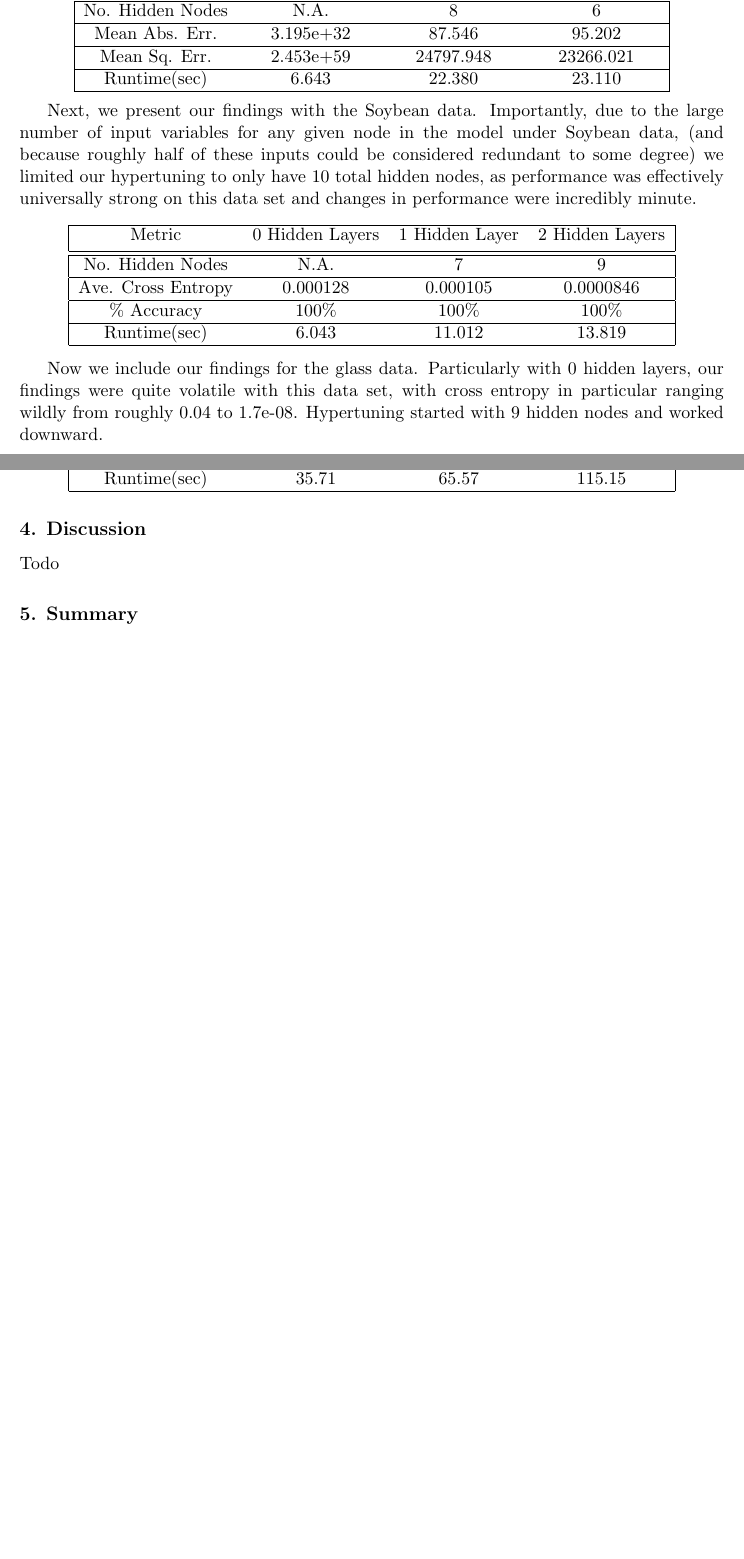
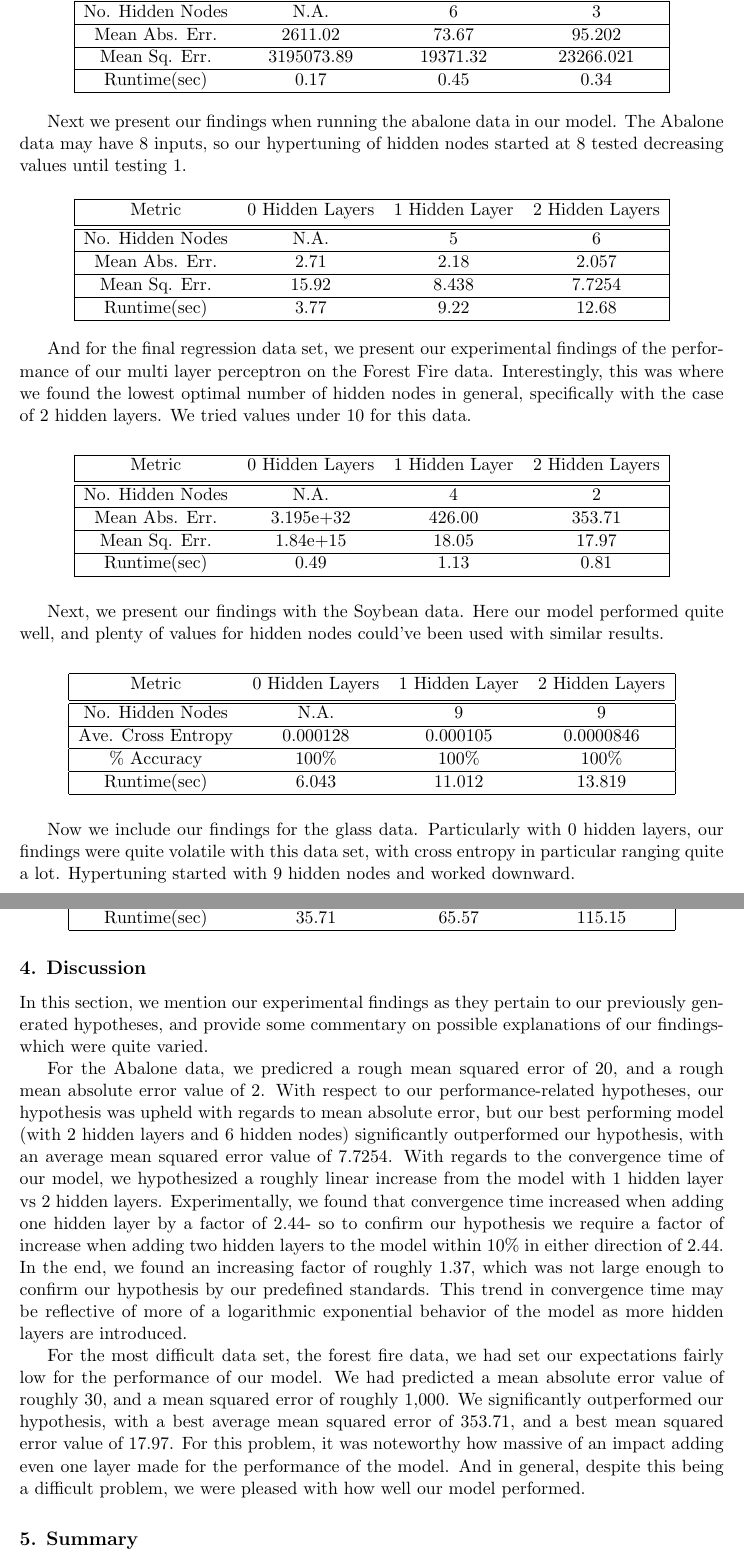
Before and after one commit to WesRobbins/fall2020-ML, a LaTeX paper (proj3/proj3-tex/proj3.tex): two parts of pages 6 and 7 of 7 before the commit and two parts of pages 7 and 8 of 8 after it, joined at a grey line, cut so that both start at the same text, the shorter picture padded with empty space. Compiled offline with pdfLaTeX.

Commit message:
finish results and almost discussion

```diff
--- a/proj3/proj3-tex/proj3.tex
+++ b/proj3/proj3-tex/proj3.tex
@@ -314,28 +339,64 @@ value we tested which was 8. The results for 0, 1, and 2 hidden layers are as fo
 		\hline
 		Metric & 0 Hidden Layers & 1 Hidden Layer & 2 Hidden Layers \\ [0.5ex]
 		\hline \hline
-		No. Hidden Nodes & N.A. & 8 & 6 \\
+		No. Hidden Nodes & N.A. & 6 & 3 \\
 		\hline
-		Mean Abs. Err. & 3.195e+32 & 87.546 & 95.202 \\
+		Mean Abs. Err. & 2611.02 & 73.67 & 95.202 \\
 		\hline
-		Mean Sq. Err. & 2.453e+59 & 24797.948 & 23266.021 \\
+		Mean Sq. Err. & 3195073.89 & 19371.32 & 23266.021 \\
 		\hline
-		Runtime(sec) & 6.643 & 22.380 & 23.110 \\
+		Runtime(sec) & 0.17 & 0.45 & 0.34 \\
 		\hline
 	\end{tabular}
 \end{center}
 
-Next, we present our findings with the Soybean data. Importantly, due to the large number of input variables
-for any given node in the model under Soybean data, (and because roughly half of these inputs could be considered
-redundant to some degree) we limited our hypertuning to only have 10 total hidden nodes,
-as performance was effectively universally strong on this data set and changes in performance were incredibly minute.
+Next we present our findings when running the abalone data in our model. The Abalone data may have 8 inputs, so our hypertuning of
+hidden nodes started at 8 tested decreasing values until testing 1.
+\begin{center}
+	\begin{tabular}{|c c c c|}
+		\hline
+		Metric & 0 Hidden Layers & 1 Hidden Layer & 2 Hidden Layers \\ [0.5ex]
+		\hline \hline
+		No. Hidden Nodes & N.A. & 5 & 6 \\
+		\hline
+		Mean Abs. Err. & 2.71 & 2.18 & 2.057 \\
+		\hline
+		Mean Sq. Err. & 15.92 & 8.438 & 7.7254 \\
+		\hline
+		Runtime(sec) & 3.77 & 9.22 & 12.68 \\
+		\hline
+	\end{tabular}
+\end{center}
+
+And for the final regression data set, we present our experimental findings of the performance of our multi layer perceptron
+on the Forest Fire data. Interestingly, this was where we found the lowest optimal number of hidden nodes in general, specifically
+with the case of 2 hidden layers. We tried values under 10 for this data.
 
 \begin{center}
 	\begin{tabular}{|c c c c|}
 		\hline
 		Metric & 0 Hidden Layers & 1 Hidden Layer & 2 Hidden Layers \\ [0.5ex]
 		\hline \hline
-		No. Hidden Nodes & N.A. & 7 & 9 \\
+		No. Hidden Nodes & N.A. & 4 & 2 \\
+		\hline
+		Mean Abs. Err. & 3.195e+32 & 426.00 & 353.71 \\
+		\hline
+		Mean Sq. Err. & 1.84e+15 & 18.05 & 17.97 \\
+		\hline
+		Runtime(sec) & 0.49 & 1.13 &  0.81 \\
+		\hline
+	\end{tabular}
+\end{center}
+
+Next, we present our findings with the Soybean data. Here our model performed quite well, and plenty of values for hidden nodes could've been used
+with similar results.
+
+\begin{center}
+	\begin{tabular}{|c c c c|}
+		\hline
+		Metric & 0 Hidden Layers & 1 Hidden Layer & 2 Hidden Layers \\ [0.5ex]
+		\hline \hline
+		No. Hidden Nodes & N.A. & 9 & 9 \\
 		\hline
 		Ave. Cross Entropy & 0.000128 & 0.000105 & 0.0000846 \\
 		\hline
@@ -347,7 +408,7 @@ as performance was effectively universally strong on this data set and changes i
 \end{center}
 
 Now we include our findings for the glass data. Particularly with 0 hidden layers, our findings were quite volatile
-with this data set, with cross entropy in particular ranging wildly from roughly 0.04 to 1.7e-08. Hypertuning started
+with this data set, with cross entropy in particular ranging quite a lot. Hypertuning started
 with 9 hidden nodes and worked downward.
 
 \begin{center}
@@ -384,8 +445,25 @@ hidden nodes and worked downward.
 	\end{tabular}
 \end{center}
 \section{Discussion}
-Todo
 
+In this section, we mention our experimental findings as they pertain to our previously generated hypotheses,
+and provide some commentary on possible explanations of our findings- which were quite varied.
+
+For the Abalone data, we predicred a rough mean squared error of 20, and a rough mean absolute error value of 2.
+With respect to our performance-related hypotheses, our hypothesis was upheld with regards to mean absolute error, but
+our best performing model (with 2 hidden layers and 6 hidden nodes) significantly outperformed our hypothesis, with an
+average mean squared error value of 7.7254. With regards to the convergence time of our model, we hypothesized a roughly linear
+increase from the model with 1 hidden layer vs 2 hidden layers. Experimentally, we found that convergence time increased when
+adding one hidden layer by a factor of 2.44- so to confirm our hypothesis we require a factor of increase when adding
+two hidden layers to the model within 10\% in either direction of 2.44. In the end, we found an increasing factor of roughly
+1.37, which was not large enough to confirm our hypothesis by our predefined standards. This trend in convergence time
+may be reflective of more of a logarithmic exponential behavior of the model as more hidden layers are introduced.
+
+For the most difficult data set, the forest fire data, we had set our expectations fairly low for the performance of our
+model. We had predicted a mean absolute error value of roughly 30, and a mean squared error of roughly 1,000. We significantly
+outperformed our hypothesis, with a best average mean squared error of 353.71, and a best mean squared error value of 17.97.
+For this problem, it was noteworthy how massive of an impact adding even one layer made for the performance of the model.
+And in general, despite this being a difficult problem, we were pleased with how well our model performed.
 
 \section{Summary}
 Todo
```
Also changed, not shown: proj3/proj3-tex/proj3.pdf (added), proj3/proj3-tex/proj3.tex (87 more changed lines), 4 other files.
